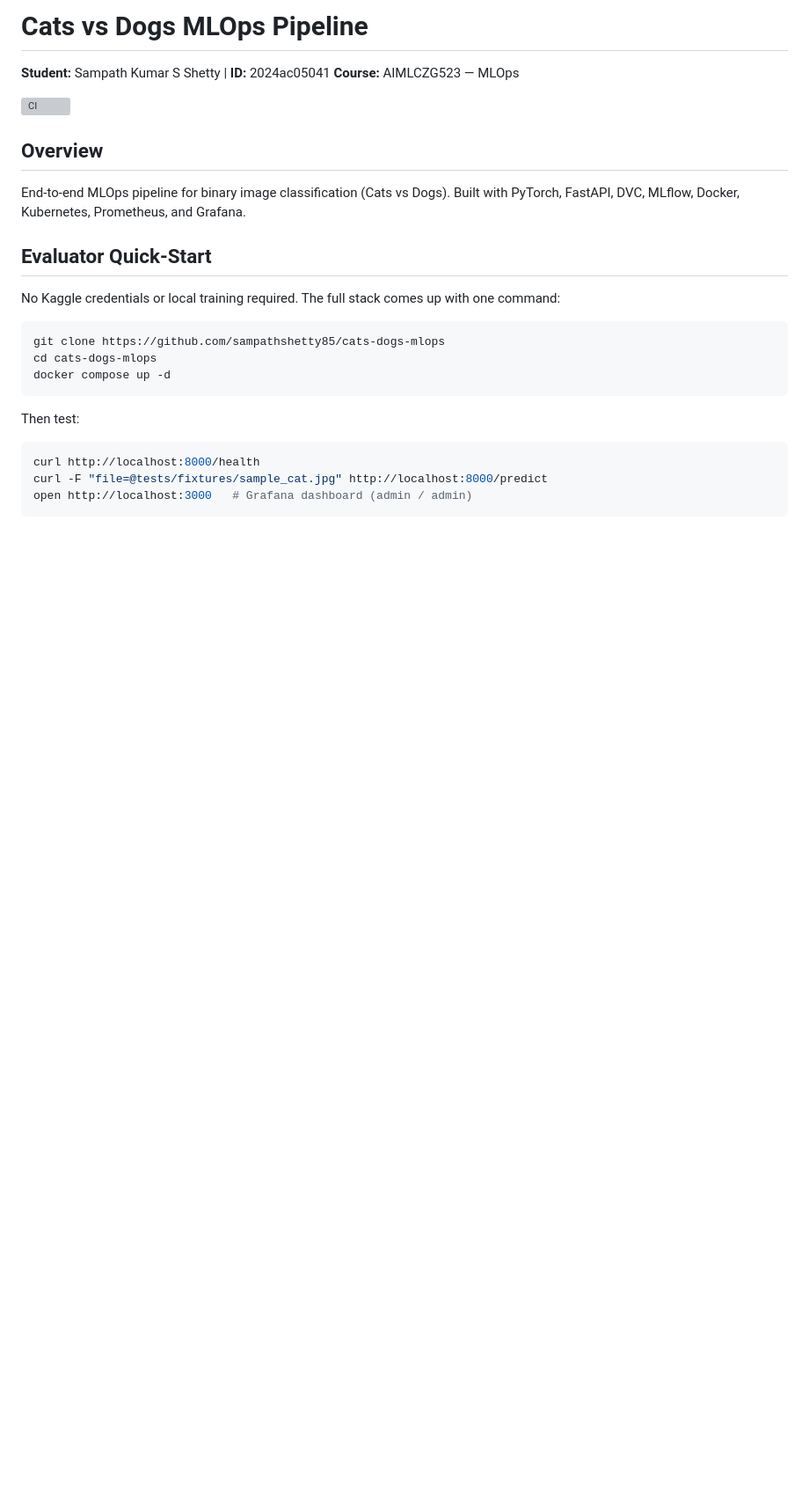
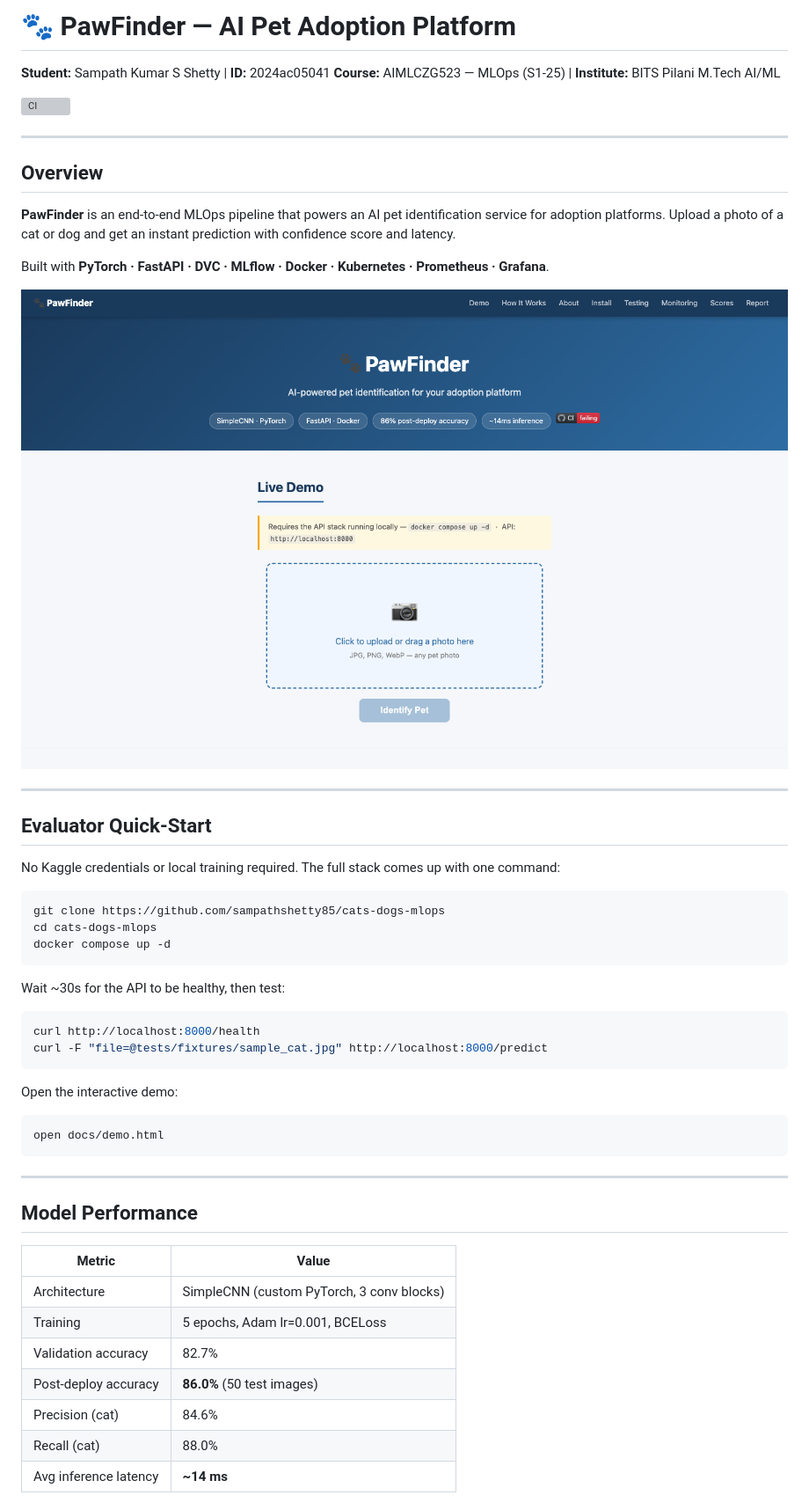
Before and after one commit to sampathshetty85/cats-dogs-mlops, a Markdown page: README.md, the part around the change printed below. Shown: that part at 88% size. Rendered like a GitHub page; pictures changed too: screenshots/demo_preview.png (added); blank space fills up the shorter version; grey boxes are pictures that could not be loaded.

````diff
--- a/README.md
+++ b/README.md
@@ -1,13 +1,21 @@
-# Cats vs Dogs MLOps Pipeline
+# 🐾 PawFinder — AI Pet Adoption Platform
 
 **Student:** Sampath Kumar S Shetty | **ID:** 2024ac05041
-**Course:** AIMLCZG523 — MLOps
+**Course:** AIMLCZG523 — MLOps (S1-25) | **Institute:** BITS Pilani M.Tech AI/ML
 
 [![CI](https://github.com/sampathshetty85/cats-dogs-mlops/actions/workflows/ci.yml/badge.svg)](https://github.com/sampathshetty85/cats-dogs-mlops/actions/workflows/ci.yml)
 
+---
+
 ## Overview
 
-End-to-end MLOps pipeline for binary image classification (Cats vs Dogs). Built with PyTorch, FastAPI, DVC, MLflow, Docker, Kubernetes, Prometheus, and Grafana.
+**PawFinder** is an end-to-end MLOps pipeline that powers an AI pet identification service for adoption platforms. Upload a photo of a cat or dog and get an instant prediction with confidence score and latency.
+
+Built with **PyTorch · FastAPI · DVC · MLflow · Docker · Kubernetes · Prometheus · Grafana**.
+
+![PawFinder Demo](screenshots/demo_preview.png)
+
+---
 
 ## Evaluator Quick-Start
 
@@ -19,10 +27,30 @@ cd cats-dogs-mlops
 docker compose up -d
 ```
 
-Then test:
+Wait ~30s for the API to be healthy, then test:
 
 ```bash
 curl http://localhost:8000/health
 curl -F "file=@tests/fixtures/sample_cat.jpg" http://localhost:8000/predict
-open http://localhost:3000   # Grafana dashboard (admin / admin)
 ```
+
+Open the interactive demo:
+
+```bash
+open docs/demo.html
+```
+
+---
+
+## Model Performance
+
+| Metric | Value |
+|--------|-------|
+| Architecture | SimpleCNN (custom PyTorch, 3 conv blocks) |
+| Training | 5 epochs, Adam lr=0.001, BCELoss |
+| Validation accuracy | 82.7% |
+| Post-deploy accuracy | **86.0%** (50 test images) |
+| Precision (cat) | 84.6% |
+| Recall (cat) | 88.0% |
+| Avg inference latency | **~14 ms** |
+
````
Also changed, not shown: other parts of README.md (+52 -26 lines), 1 other file.
